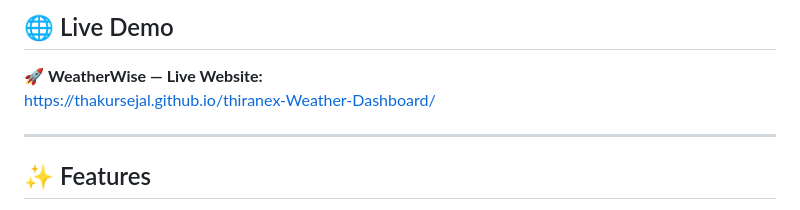
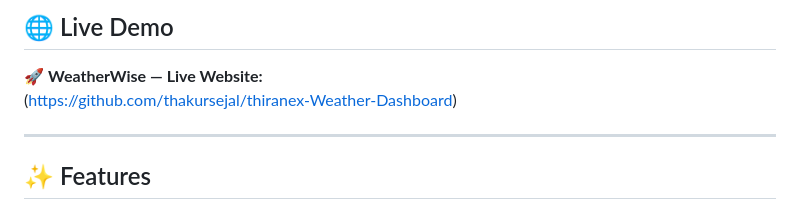
Before and after one commit to thakursejal/thiranex-Weather-Dashboard, a Markdown page: README.md, the part around the change. GitHub-like rendering.

```diff
--- a/README.md
+++ b/README.md
@@ -10,7 +10,7 @@ WeatherWise allows users to search for a city and view current weather informati
 ## 🌐 Live Demo
 
 🚀 **WeatherWise — Live Website:**
-https://thakursejal.github.io/thiranex-Weather-Dashboard/
+(https://github.com/thakursejal/thiranex-Weather-Dashboard)
 
 ---
 
```
